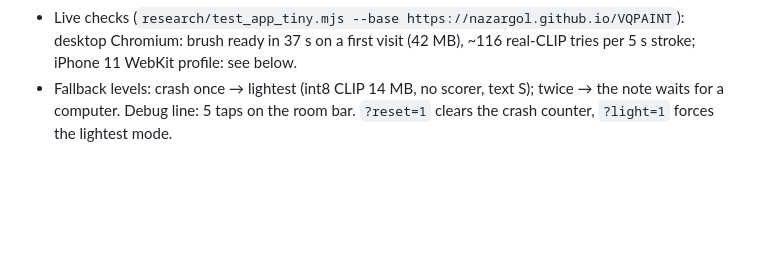
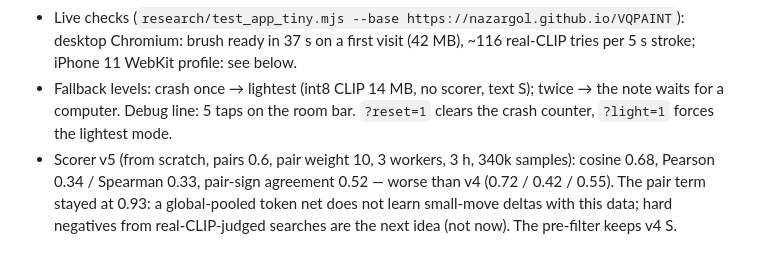
Before and after one commit to NazarGol/VQPAINT, a Markdown page: web/research/PROGRESS.md, the part around the change. Drawn GitHub-style; blank space fills up the shorter version.

Commit message:
research notes: scorer v5 result

```diff
--- a/web/research/PROGRESS.md
+++ b/web/research/PROGRESS.md
@@ -79,3 +79,4 @@ The engine becomes a standalone public repo (`tiny-vqgan` if free) with history,
 - PR #3 merged into web-spikes (d3d0a1c) and deployed; the light engine is the default on every device (`?engine=ort` keeps ONNX). Fixes found on the live site: the text worker now reads its files from Cache Storage with the Pages mirror (the Hugging Face base has no `tiny/` files → "Entry not found"); engine files load from Pages first.
 - Live checks (`research/test_app_tiny.mjs --base https://nazargol.github.io/VQPAINT`): desktop Chromium: brush ready in 37 s on a first visit (42 MB), ~116 real-CLIP tries per 5 s stroke; iPhone 11 WebKit profile: see below.
 - Fallback levels: crash once → lightest (int8 CLIP 14 MB, no scorer, text S); twice → the note waits for a computer. Debug line: 5 taps on the room bar. `?reset=1` clears the crash counter, `?light=1` forces the lightest mode.
+- Scorer v5 (from scratch, pairs 0.6, pair weight 10, 3 workers, 3 h, 340k samples): cosine 0.68, Pearson 0.34 / Spearman 0.33, pair-sign agreement 0.52 — worse than v4 (0.72 / 0.42 / 0.55). The pair term stayed at 0.93: a global-pooled token net does not learn small-move deltas with this data; hard negatives from real-CLIP-judged searches are the next idea (not now). The pre-filter keeps v4 S.
```
